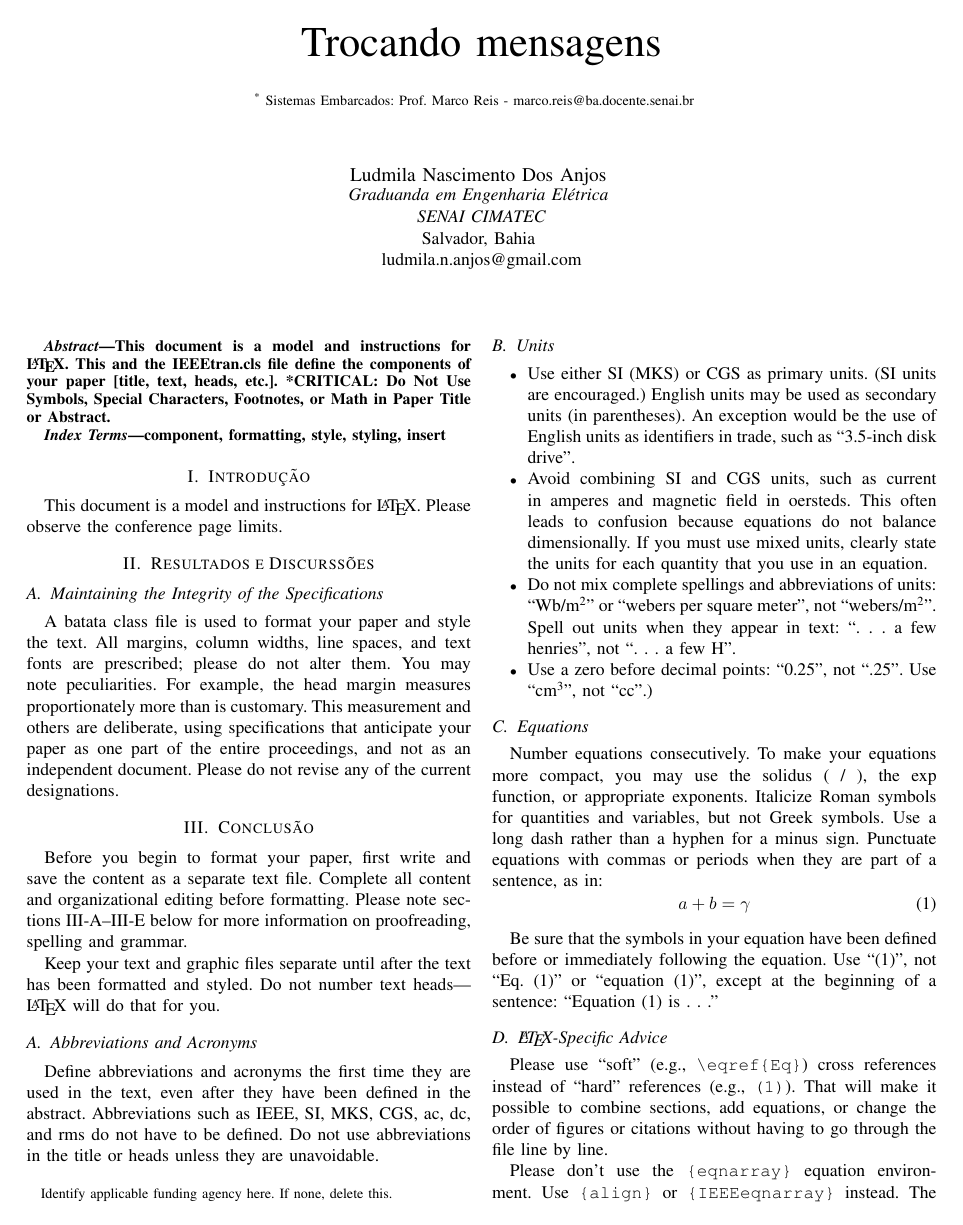
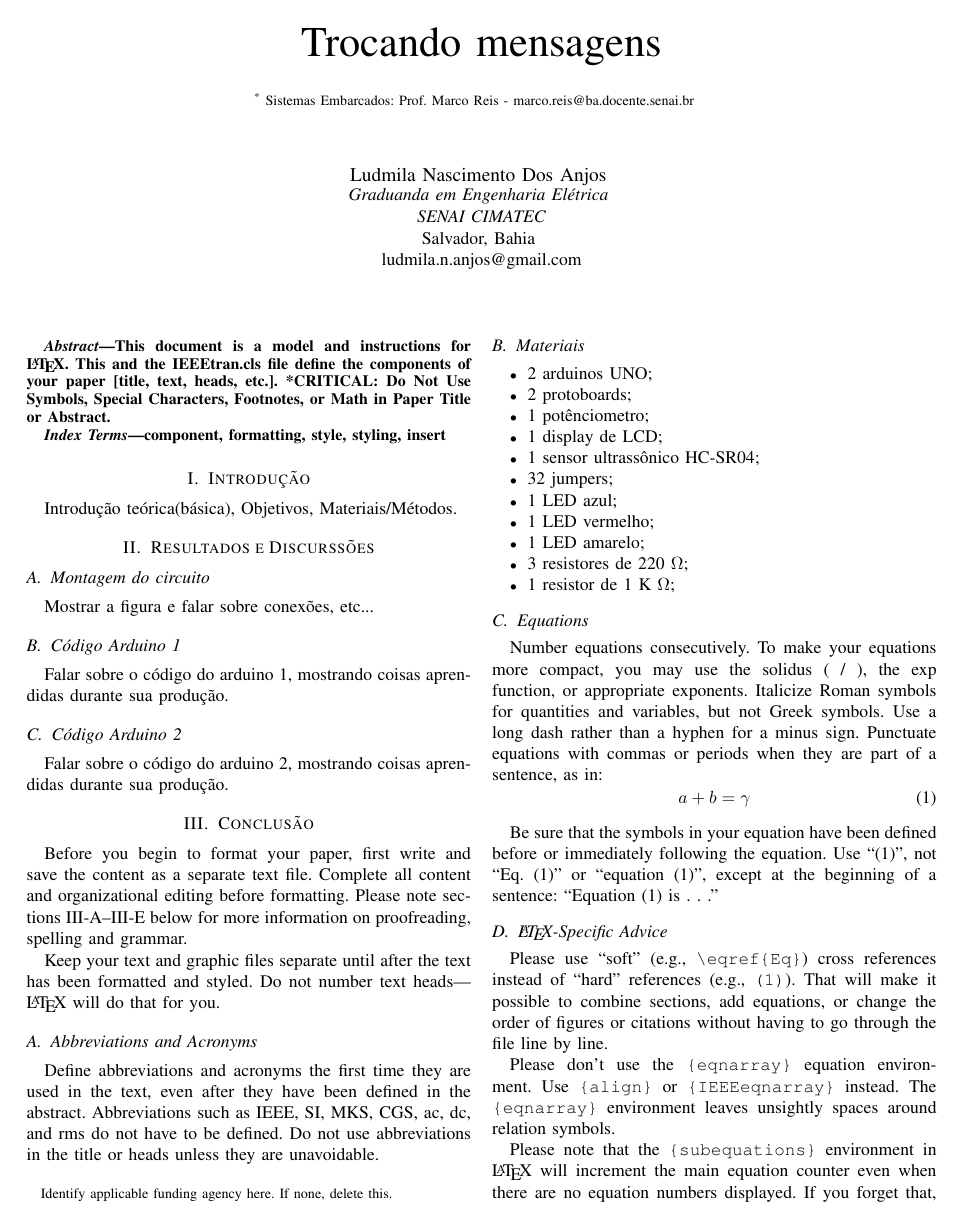
Before and after one commit to mhar-vell/academic-articles, a LaTeX paper (a-article.tex): page 1 of 3. Compiled offline with pdfLaTeX.

Commit message:
materiais

```diff
--- a/a-article.tex
+++ b/a-article.tex
@@ -4,6 +4,7 @@
 %----------------------------------------------------------
 \usepackage{cite}
 \usepackage[pdftex]{graphicx}
+\usepackage{siunitx}
 % declare the path(s) where your graphic files are
 \graphicspath{images/}
 \DeclareGraphicsExtensions{.pdf,.jpeg,.png,.jpg}
@@ -80,20 +81,23 @@
 \end{IEEEkeywords}
 
 \section{Introdução}
-This document is a model and instructions for \LaTeX.
-Please observe the conference page limits.
+Introdução teórica(básica), Objetivos, Materiais/Métodos.
 
 \section{Resultados e Discurssões}
 
-\subsection{Maintaining the Integrity of the Specifications}
+\subsection{Montagem do circuito}
 
-A batata class file is used to format your paper and style the text. All margins,
-column widths, line spaces, and text fonts are prescribed; please do not
-alter them. You may note peculiarities. For example, the head margin
-measures proportionately more than is customary. This measurement
-and others are deliberate, using specifications that anticipate your paper
-as one part of the entire proceedings, and not as an independent document.
-Please do not revise any of the current designations.
+Mostrar a figura e falar sobre conexões, etc...
+
+\subsection{Código Arduino 1}
+
+Falar sobre o código do arduino 1,
+mostrando coisas aprendidas durante sua produção.
+
+\subsection{Código Arduino 2}
+
+Falar sobre o código do arduino 2,
+mostrando coisas aprendidas durante sua produção.
 
 \section{Conclusão}
 Before you begin to format your paper, first write and save the content as a
@@ -111,12 +115,19 @@ even after they have been defined in the abstract. Abbreviations such as
 IEEE, SI, MKS, CGS, ac, dc, and rms do not have to be defined. Do not use
 abbreviations in the title or heads unless they are unavoidable.
 
-\subsection{Units}
+\subsection{Materiais}
 \begin{itemize}
-    \item Use either SI (MKS) or CGS as primary units. (SI units are encouraged.) English units may be used as secondary units (in parentheses). An exception would be the use of English units as identifiers in trade, such as ``3.5-inch disk drive''.
-    \item Avoid combining SI and CGS units, such as current in amperes and magnetic field in oersteds. This often leads to confusion because equations do not balance dimensionally. If you must use mixed units, clearly state the units for each quantity that you use in an equation.
-    \item Do not mix complete spellings and abbreviations of units: ``Wb/m\textsuperscript{2}'' or ``webers per square meter'', not ``webers/m\textsuperscript{2}''. Spell out units when they appear in text: ``. . . a few henries'', not ``. . . a few H''.
-    \item Use a zero before decimal points: ``0.25'', not ``.25''. Use ``cm\textsuperscript{3}'', not ``cc''.)
+    \item 2 arduinos UNO;
+    \item 2 protoboards;
+    \item 1 potênciometro;
+    \item 1 display de LCD;
+    \item 1 sensor ultrassônico HC-SR04;
+    \item 32 jumpers;
+    \item 1 LED azul;
+    \item 1 LED vermelho;
+    \item 1 LED amarelo;
+    \item 3 resistores de 220 \si{\ohm};
+    \item 1 resistor de 1 K \si{\ohm};
 \end{itemize}
 
 \subsection{Equations}
```
Also changed, not shown: a-article.pdf, a-article.tex (2 more changed lines).
